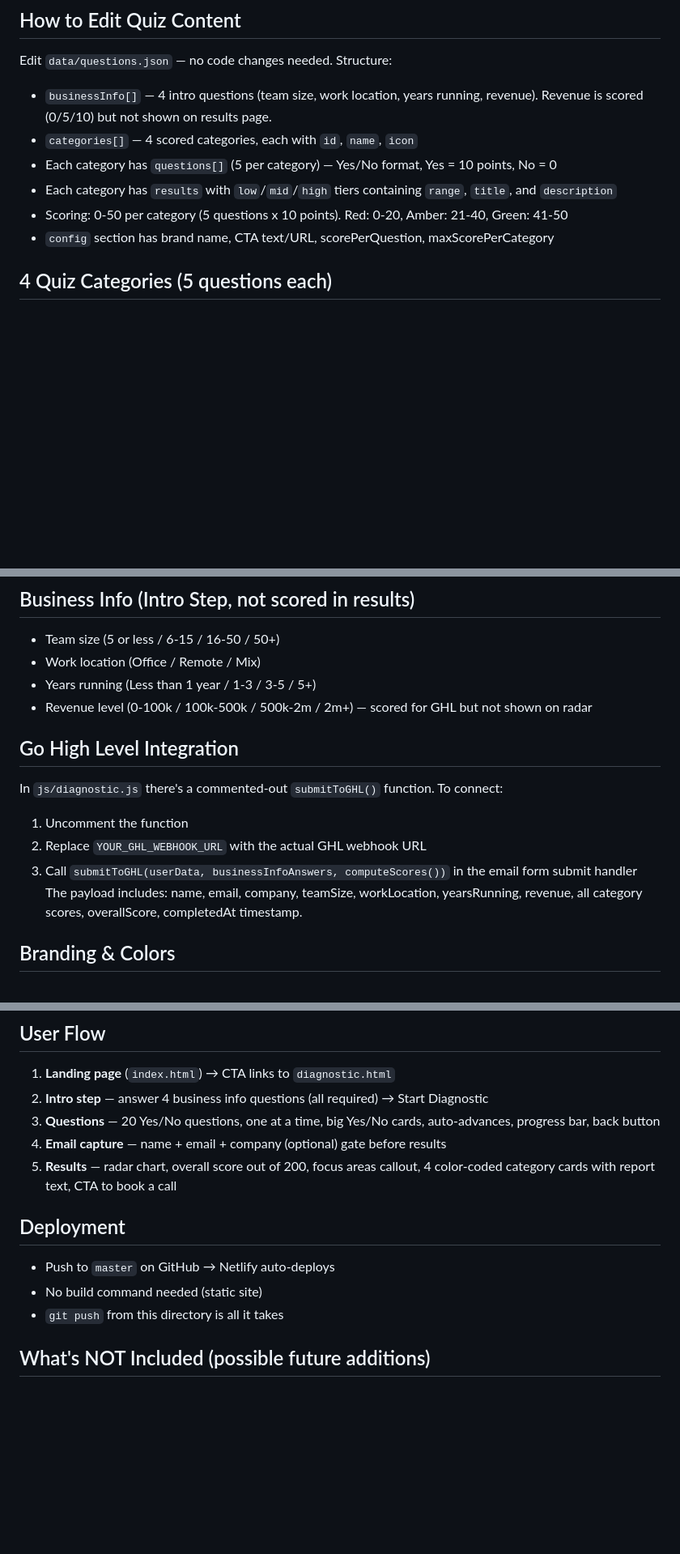
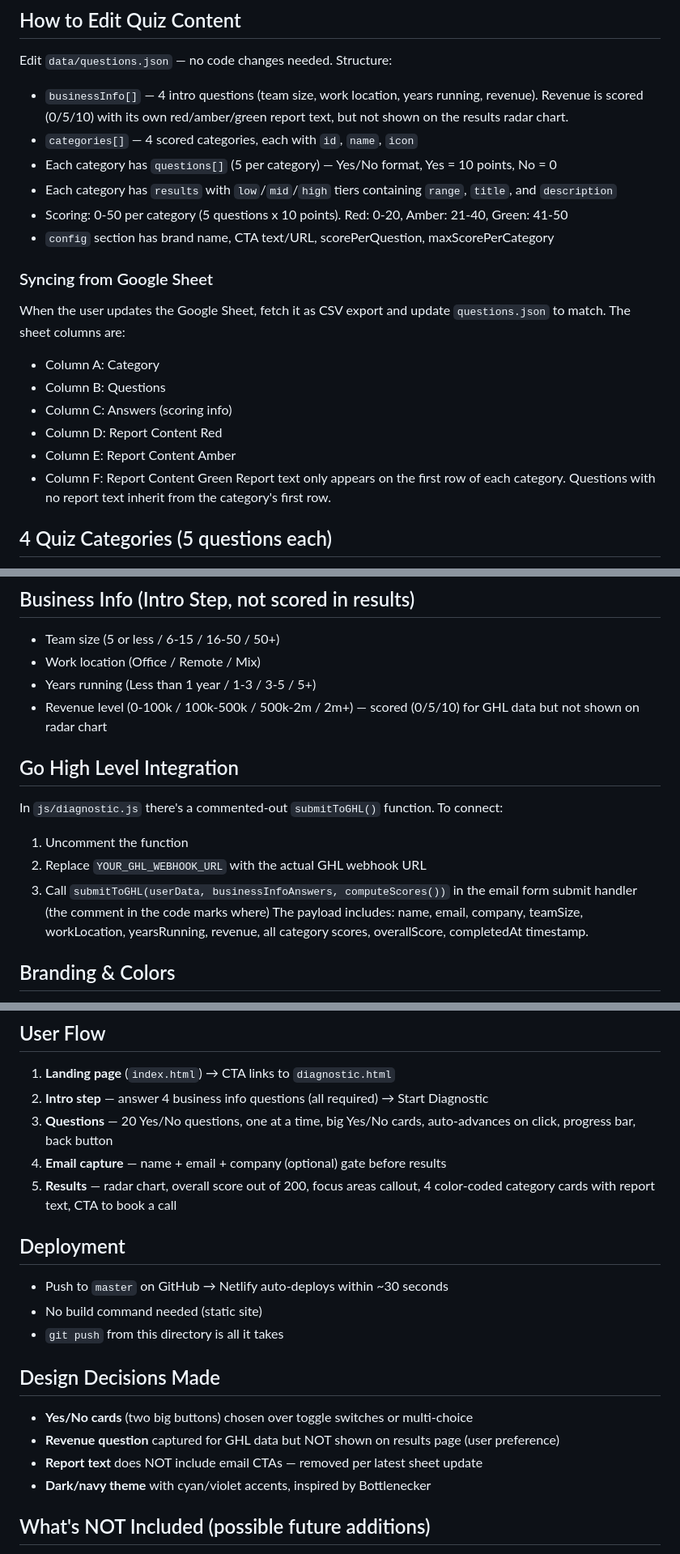
Before and after one commit to mads-singers/management-diagnostic, a Markdown page: CLAUDE.md, 3 parts joined by grey strips. Shown at 81% size. GitHub-like rendering; blank space fills up the shorter version.

Commit message:
Update CLAUDE.md with full project context
Added: Google Sheet source link, sheet sync instructions, GitHub account
info, design decisions log, and deployment details.

Co-Authored-By: Claude Opus 4.6 <noreply@anthropic.com>

```diff
--- a/CLAUDE.md
+++ b/CLAUDE.md
@@ -26,12 +29,22 @@ management-diagnostic/
 
 ## How to Edit Quiz Content
 Edit `data/questions.json` — no code changes needed. Structure:
-- `businessInfo[]` — 4 intro questions (team size, work location, years running, revenue). Revenue is scored (0/5/10) but not shown on results page.
+- `businessInfo[]` — 4 intro questions (team size, work location, years running, revenue). Revenue is scored (0/5/10) with its own red/amber/green report text, but not shown on the results radar chart.
 - `categories[]` — 4 scored categories, each with `id`, `name`, `icon`
 - Each category has `questions[]` (5 per category) — Yes/No format, Yes = 10 points, No = 0
 - Each category has `results` with `low`/`mid`/`high` tiers containing `range`, `title`, and `description`
 - Scoring: 0-50 per category (5 questions x 10 points). Red: 0-20, Amber: 21-40, Green: 41-50
 - `config` section has brand name, CTA text/URL, scorePerQuestion, maxScorePerCategory
+
+### Syncing from Google Sheet
+When the user updates the Google Sheet, fetch it as CSV export and update `questions.json` to match. The sheet columns are:
+- Column A: Category
+- Column B: Questions
+- Column C: Answers (scoring info)
+- Column D: Report Content Red
+- Column E: Report Content Amber
+- Column F: Report Content Green
+Report text only appears on the first row of each category. Questions with no report text inherit from the category's first row.
 
 ## 4 Quiz Categories (5 questions each)
 1. **Team Management** — mission clarity, 1:1s, performance reviews, goals, feedback culture
@@ -43,13 +56,13 @@ Edit `data/questions.json` — no code changes needed. Structure:
 - Team size (5 or less / 6-15 / 16-50 / 50+)
 - Work location (Office / Remote / Mix)
 - Years running (Less than 1 year / 1-3 / 3-5 / 5+)
-- Revenue level (0-100k / 100k-500k / 500k-2m / 2m+) — scored for GHL but not shown on radar
+- Revenue level (0-100k / 100k-500k / 500k-2m / 2m+) — scored (0/5/10) for GHL data but not shown on radar chart
 
 ## Go High Level Integration
 In `js/diagnostic.js` there's a commented-out `submitToGHL()` function. To connect:
 1. Uncomment the function
 2. Replace `YOUR_GHL_WEBHOOK_URL` with the actual GHL webhook URL
-3. Call `submitToGHL(userData, businessInfoAnswers, computeScores())` in the email form submit handler
+3. Call `submitToGHL(userData, businessInfoAnswers, computeScores())` in the email form submit handler (the comment in the code marks where)
 The payload includes: name, email, company, teamSize, workLocation, yearsRunning, revenue, all category scores, overallScore, completedAt timestamp.
 
 ## Branding & Colors
@@ -63,14 +76,20 @@ All customizable via CSS variables in `css/styles.css`:
 ## User Flow
 1. **Landing page** (`index.html`) → CTA links to `diagnostic.html`
 2. **Intro step** — answer 4 business info questions (all required) → Start Diagnostic
-3. **Questions** — 20 Yes/No questions, one at a time, big Yes/No cards, auto-advances, progress bar, back button
+3. **Questions** — 20 Yes/No questions, one at a time, big Yes/No cards, auto-advances on click, progress bar, back button
 4. **Email capture** — name + email + company (optional) gate before results
 5. **Results** — radar chart, overall score out of 200, focus areas callout, 4 color-coded category cards with report text, CTA to book a call
 
 ## Deployment
-- Push to `master` on GitHub → Netlify auto-deploys
+- Push to `master` on GitHub → Netlify auto-deploys within ~30 seconds
 - No build command needed (static site)
 - `git push` from this directory is all it takes
+
+## Design Decisions Made
+- **Yes/No cards** (two big buttons) chosen over toggle switches or multi-choice
+- **Revenue question** captured for GHL data but NOT shown on results page (user preference)
+- **Report text** does NOT include email CTAs — removed per latest sheet update
+- **Dark/navy theme** with cyan/violet accents, inspired by Bottlenecker
 
 ## What's NOT Included (possible future additions)
 - Backend/database (emails need GHL webhook or Formspree)
```
Also changed, not shown: other parts of CLAUDE.md (+3 -0 lines).
